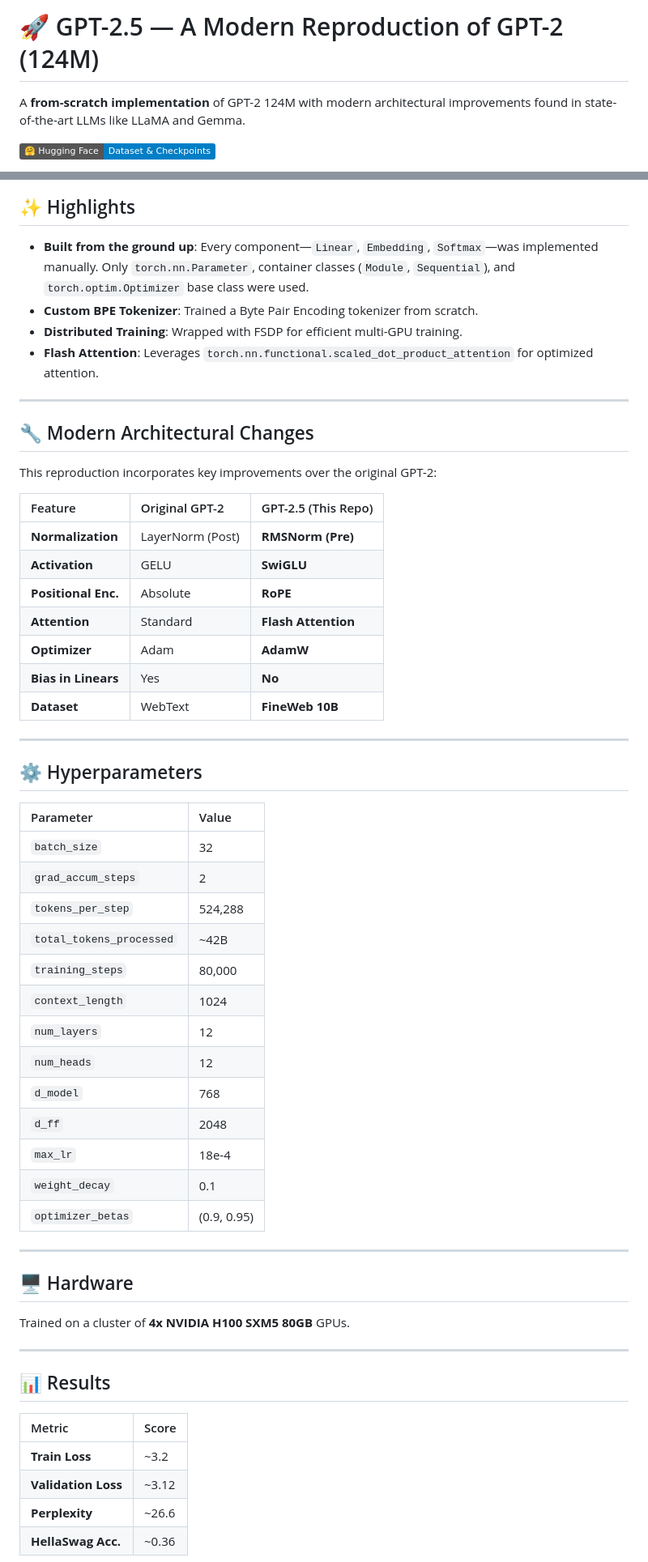
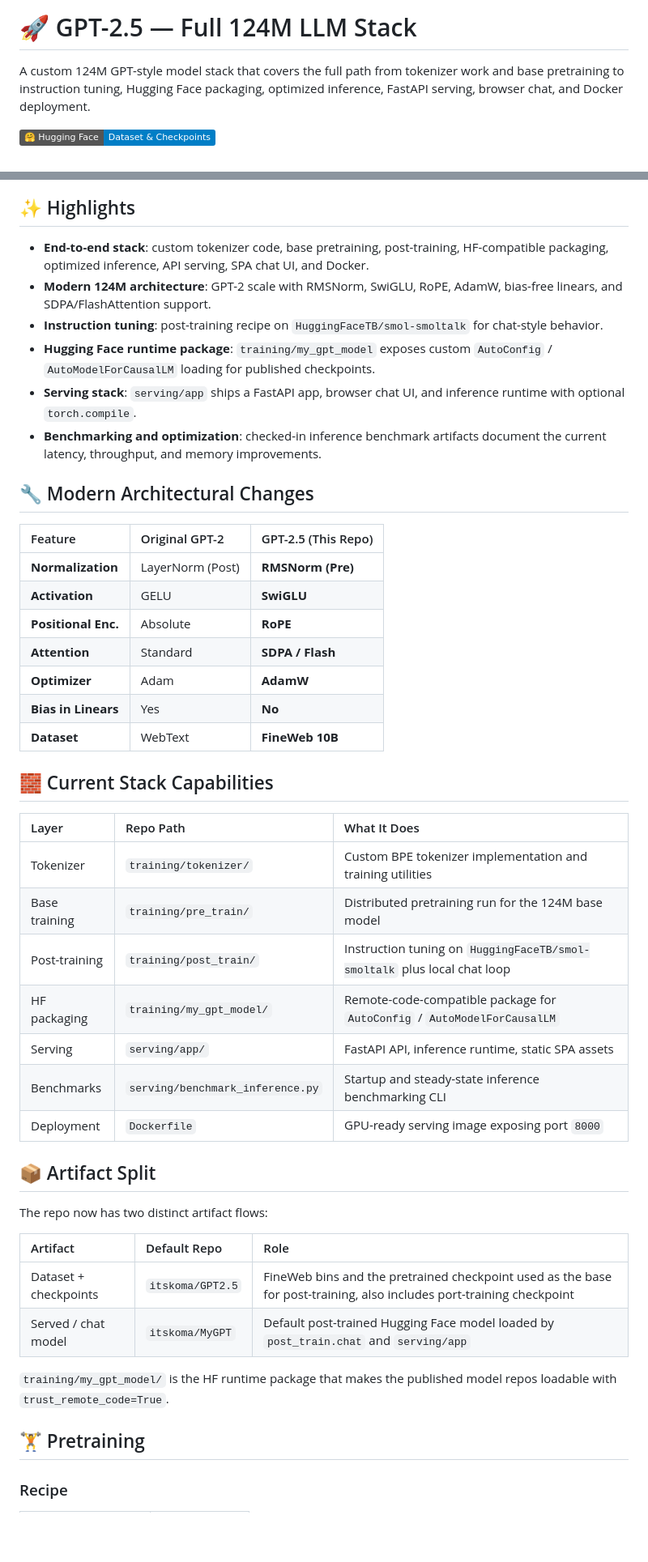
Before and after one commit to komaksym/GPT-2.5, a Markdown page: README.md, 2 parts joined by grey strips. Shown at 81% size. Rendered like a GitHub page; badges without logos; blank space fills up the shorter version.

Commit message:
chore: update README

```diff
--- a/README.md
+++ b/README.md
@@ -1,6 +1,6 @@
-# 🚀 GPT-2.5 — A Modern Reproduction of GPT-2 (124M)
+# 🚀 GPT-2.5 — Full 124M LLM Stack
 
-A **from-scratch implementation** of GPT-2 124M with modern architectural improvements found in state-of-the-art LLMs like LLaMA and Gemma.
+A custom 124M GPT-style model stack that covers the full path from tokenizer work and base pretraining to instruction tuning, Hugging Face packaging, optimized inference, FastAPI serving, browser chat, and Docker deployment.
 
 [![Hugging Face](https://img.shields.io/badge/🤗%20Hugging%20Face-Dataset%20%26%20Checkpoints-blue)](https://huggingface.co/itskoma)
 
@@ -8,61 +9,52 @@ A **from-scratch implementation** of GPT-2 124M with modern architectural improv
 
 ## ✨ Highlights
 
-*   **Built from the ground up**: Every component—`Linear`, `Embedding`, `Softmax`—was implemented manually. Only `torch.nn.Parameter`, container classes (`Module`, `Sequential`), and `torch.optim.Optimizer` base class were used.
-*   **Custom BPE Tokenizer**: Trained a Byte Pair Encoding tokenizer from scratch.
-*   **Distributed Training**: Wrapped with FSDP for efficient multi-GPU training.
-*   **Flash Attention**: Leverages `torch.nn.functional.scaled_dot_product_attention` for optimized attention.
+- **End-to-end stack**: custom tokenizer code, base pretraining, post-training, HF-compatible packaging, optimized inference, API serving, SPA chat UI, and Docker.
+- **Modern 124M architecture**: GPT-2 scale with RMSNorm, SwiGLU, RoPE, AdamW, bias-free linears, and SDPA/FlashAttention support.
+- **Instruction tuning**: post-training recipe on `HuggingFaceTB/smol-smoltalk` for chat-style behavior.
+- **Hugging Face runtime package**: `training/my_gpt_model` exposes custom `AutoConfig` / `AutoModelForCausalLM` loading for published checkpoints.
+- **Serving stack**: `serving/app` ships a FastAPI app, browser chat UI, and inference runtime with optional `torch.compile`.
+- **Benchmarking and optimization**: checked-in inference benchmark artifacts document the current latency, throughput, and memory improvements.
 
----
 
 ## 🔧 Modern Architectural Changes
 
-This reproduction incorporates key improvements over the original GPT-2:
+| Feature             | Original GPT-2   | GPT-2.5 (This Repo) |
+| :------------------ | :--------------- | :------------------ |
+| **Normalization**   | LayerNorm (Post) | **RMSNorm (Pre)**   |
+| **Activation**      | GELU             | **SwiGLU**          |
+| **Positional Enc.** | Absolute         | **RoPE**            |
+| **Attention**       | Standard         | **SDPA / Flash**    |
+| **Optimizer**       | Adam             | **AdamW**           |
+| **Bias in Linears** | Yes              | **No**              |
+| **Dataset**         | WebText          | **FineWeb 10B**     |
 
-| Feature             | Original GPT-2       | GPT-2.5 (This Repo)           |
-| :------------------ | :------------------- | :---------------------------- |
-| **Normalization**   | LayerNorm (Post)     | **RMSNorm (Pre)**             |
-| **Activation**      | GELU                 | **SwiGLU**                    |
-| **Positional Enc.** | Absolute             | **RoPE**                      |
-| **Attention**       | Standard             | **Flash Attention**           |
-| **Optimizer**       | Adam                 | **AdamW**                     |
-| **Bias in Linears** | Yes                  | **No**                        |
-| **Dataset**         | WebText              | **FineWeb 10B**               |
+## 🧱 Current Stack Capabilities
 
----
+| Layer | Repo Path | What It Does |
+| :---- | :-------- | :----------- |
+| Tokenizer | `training/tokenizer/` | Custom BPE tokenizer implementation and training utilities |
+| Base training | `training/pre_train/` | Distributed pretraining run for the 124M base model |
+| Post-training | `training/post_train/` | Instruction tuning on `HuggingFaceTB/smol-smoltalk` plus local chat loop |
+| HF packaging | `training/my_gpt_model/` | Remote-code-compatible package for `AutoConfig` / `AutoModelForCausalLM` |
+| Serving | `serving/app/` | FastAPI API, inference runtime, static SPA assets |
+| Benchmarks | `serving/benchmark_inference.py` | Startup and steady-state inference benchmarking CLI |
+| Deployment | `Dockerfile` | GPU-ready serving image exposing port `8000` |
 
-## ⚙️ Hyperparameters
 
-| Parameter               | Value       |
-| :---------------------- | :---------- |
-| `batch_size`            | 32          |
-| `grad_accum_steps`      | 2           |
-| `tokens_per_step`       | 524,288     |
-| `total_tokens_processed`| ~42B        |
-| `training_steps`        | 80,000      |
-| `context_length`        | 1024        |
-| `num_layers`            | 12          |
-| `num_heads`             | 12          |
-| `d_model`               | 768         |
-| `d_ff`                  | 2048        |
-| `max_lr`                | 18e-4       |
-| `weight_decay`          | 0.1         |
-| `optimizer_betas`       | (0.9, 0.95) |
+## 📦 Artifact Split
 
----
+The repo now has two distinct artifact flows:
 
-## 🖥️ Hardware
+| Artifact | Default Repo | Role |
+| :------- | :----------- | :--- |
+| Dataset + checkpoints | `itskoma/GPT2.5` | FineWeb bins and the pretrained checkpoint used as the base for post-training, also includes port-training checkpoint |
+| Served / chat model | `itskoma/MyGPT` | Default post-trained Hugging Face model loaded by `post_train.chat` and `serving/app` |
 
-Trained on a cluster of **4x NVIDIA H100 SXM5 80GB** GPUs.
+`training/my_gpt_model/` is the HF runtime package that makes the published model repos loadable with `trust_remote_code=True`.
 
----
 
-## 📊 Results
+## 🏋️ Pretraining
 
-| Metric               | Score  |
-| :------------------- | :----- |
-| **Train Loss**       | ~3.2   |
-| **Validation Loss**  | ~3.12  |
-| **Perplexity**       | ~26.6  |
-| **HellaSwag Acc.**   | ~0.36  |
+### Recipe
 
```
Also changed, not shown: other parts of README.md (+193 -61 lines).
